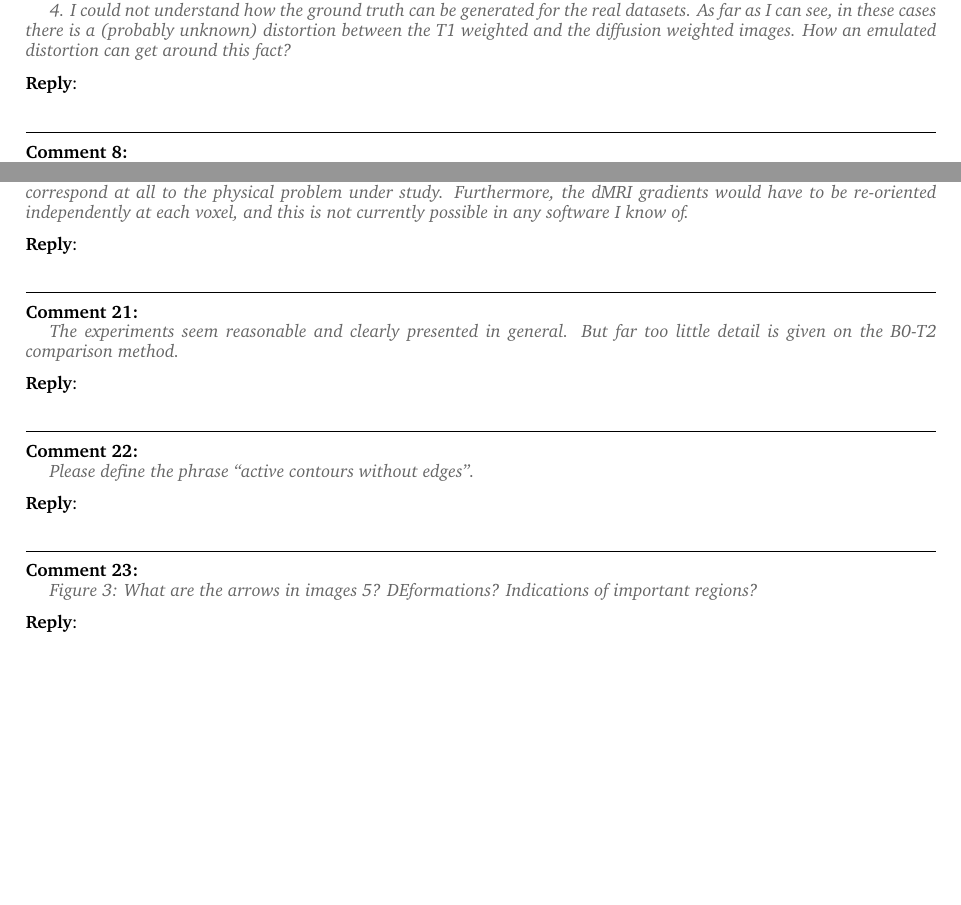
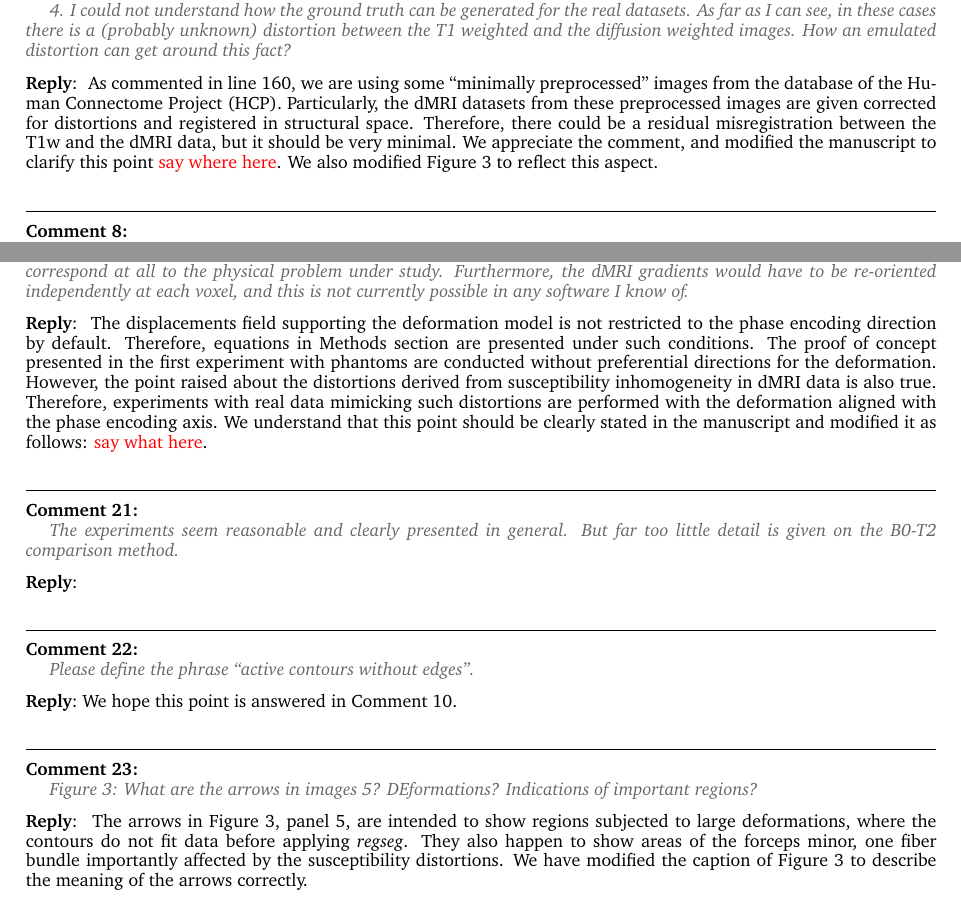
Before and after one commit to oesteban/RegSeg-NeuroImage2016, a LaTeX book (2015-NeuroImage/responseLetter.tex): two parts of pages 3 and 5 of 7, joined at a grey line, cut so that both start at the same text, the shorter picture padded with empty space. Compiled offline with pdfLaTeX.

Commit message:
add some answers

```diff
--- a/2015-NeuroImage/responseLetter.tex
+++ b/2015-NeuroImage/responseLetter.tex
@@ -196,7 +204,16 @@ As far as I can see, in these cases there is a (probably unknown) distortion bet
   diffusion weighted images.
 How an emulated distortion can get around this fact?
 \end{reviewpoint}
-\reply{}
+\reply{
+As commented in line 160, we are using some ``minimally preprocessed'' images from the database of the
+  Human Connectome Project (HCP).
+Particularly, the dMRI datasets from these preprocessed images are given corrected for distortions
+  and registered in structural space.
+Therefore, there could be a residual misregistration between the T1w and the dMRI data, but it should be
+  very minimal.
+We appreciate the comment, and modified the manuscript to clarify this point {\color{red} say where here}.
+We also modified Figure 3 to reflect this aspect.
+}
 
 \begin{reviewpoint}
 5. The vertex-wise error distributions are not only skewed, but quite clearly structured im many cases
@@ -328,7 +345,17 @@ If not, the added degrees of freedom might result in improved surface segmentati
 Furthermore, the dMRI gradients would have to be re-oriented independently at each voxel, and this is not currently possible in any
   software I know of.
 \end{reviewpoint}
-\reply{}
+\reply{
+The displacements field supporting the deformation model is not restricted to the phase encoding direction by default.
+Therefore, equations in Methods section are presented under such conditions.
+The proof of concept presented in the first experiment with phantoms are conducted without preferential directions
+  for the deformation.
+However, the point raised about the distortions derived from susceptibility inhomogeneity in dMRI data is also true.
+Therefore, experiments with real data mimicking such distortions are performed with the deformation aligned with the phase encoding
+  axis.
+We understand that this point should be clearly stated in the manuscript and modified it as follows:
+{\color{red} say what here}.
+}
 
 \begin{reviewpoint}
 The experiments seem reasonable and clearly presented in general. But far too little detail is given on the B0-T2 comparison method.
@@ -338,12 +365,18 @@ The experiments seem reasonable and clearly presented in general. But far too li
 \begin{reviewpoint}
 Please define the phrase ``active contours without edges''.
 \end{reviewpoint}
-\reply{}
+\reply{We hope this point is answered in \autoref{com:10}.}
 
 \begin{reviewpoint}
 Figure 3: What are the arrows in images 5? DEformations? Indications of important regions?
 \end{reviewpoint}
-\reply{}
+\reply{
+The arrows in Figure 3, panel 5, are intended to show regions subjected to large deformations, where the contours
+  do not fit data before applying \emph{regseg}.
+They also happen to show areas of the forceps minor, one fiber bundle importantly affected
+  by the susceptibility distortions.
+We have modified the caption of Figure 3 to describe the meaning of the arrows correctly.
+}
 
 \bibliographystyle{mystyle}
 \bibliography{Remote}
```
Also changed, not shown: 2015-NeuroImage/responseLetter.tex (14 more changed lines).
